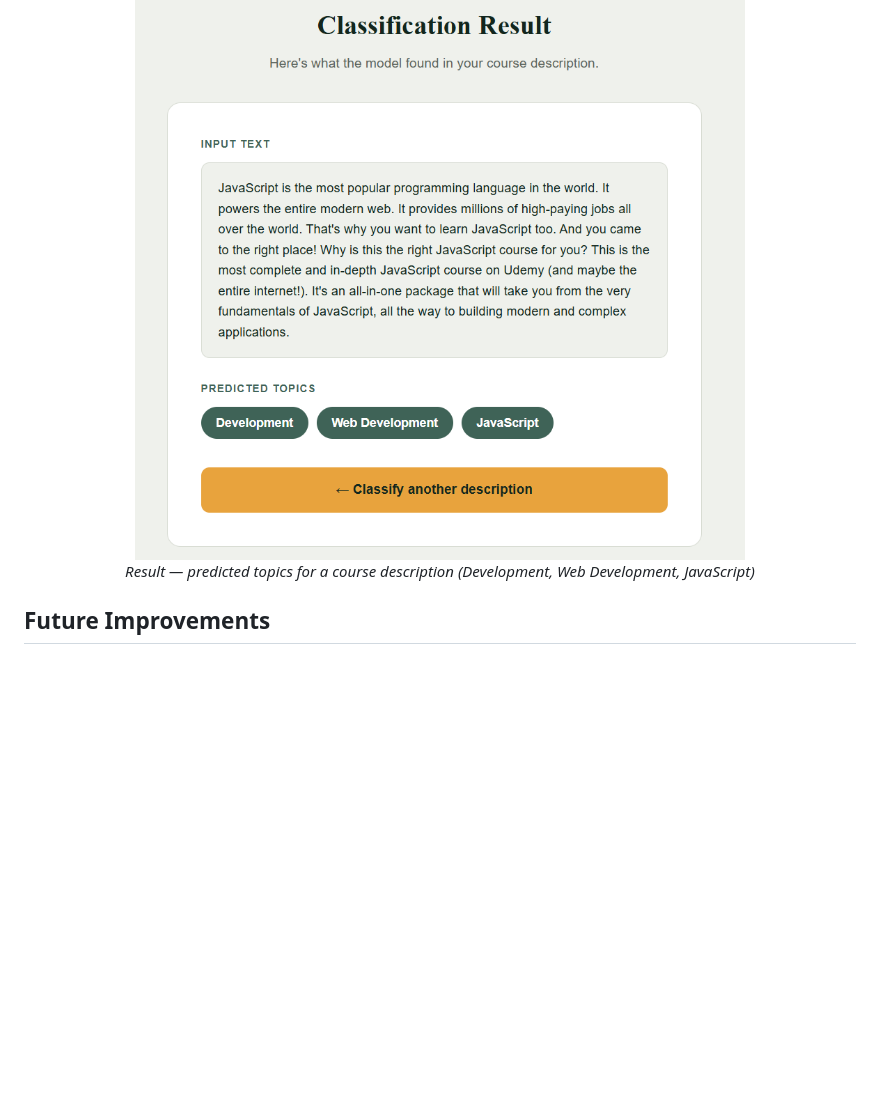
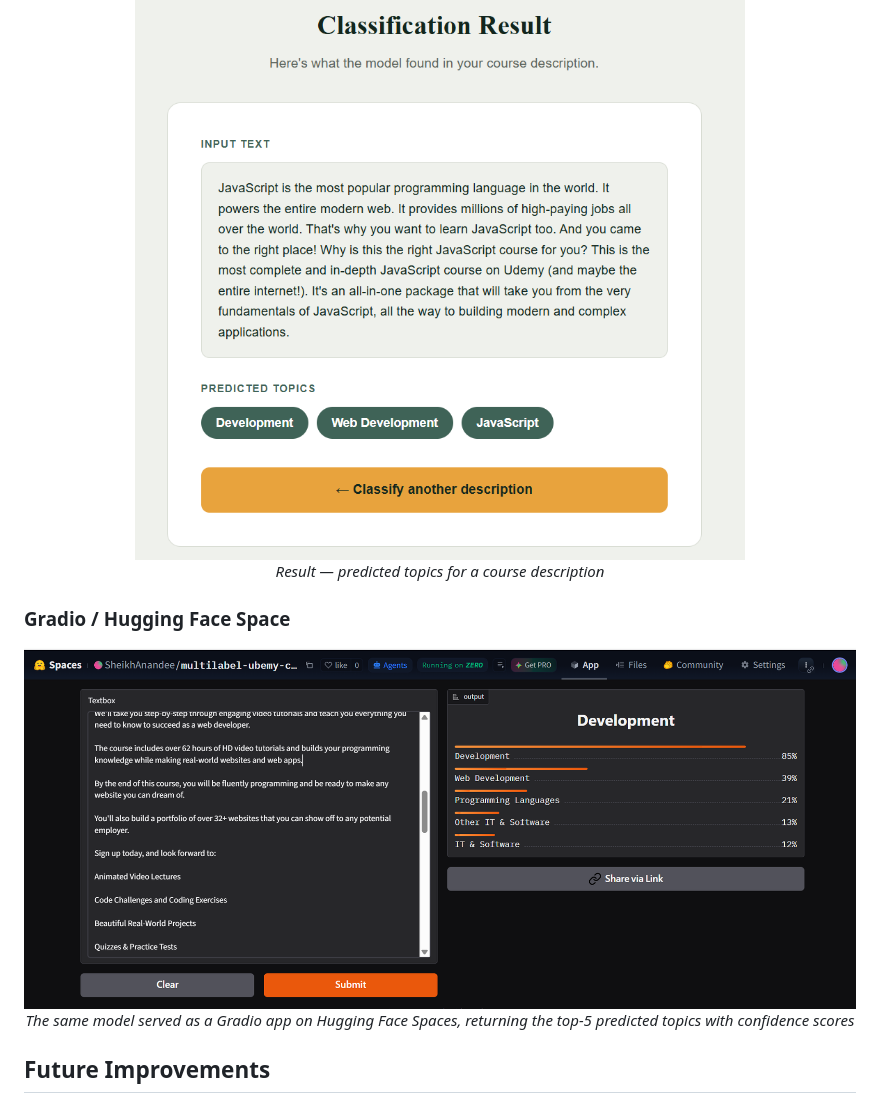
Before and after one commit to SheikhAnandee/Multilabel-Course-Topic-Classifier, a Markdown page: README.md, the part around one of its changes. GitHub-like rendering; blank space fills up the shorter version.

```diff
--- a/README.md
+++ b/README.md
@@ -150,7 +152,15 @@ From there:
 <p align="center">
   <img src="src/flask_app_results.png" width="900">
   <br>
-  <em>Result — predicted topics for a course description (Development, Web Development, JavaScript)</em>
+  <em>Result — predicted topics for a course description</em>
+</p>
+
+### Gradio / Hugging Face Space
+
+<p align="center">
+  <img src="src/gradio.png" width="900">
+  <br>
+  <em>The same model served as a Gradio app on Hugging Face Spaces, returning the top-5 predicted topics with confidence scores</em>
 </p>
 
 ## Future Improvements
```
Also changed, not shown: other parts of README.md (+12 -10 lines).
